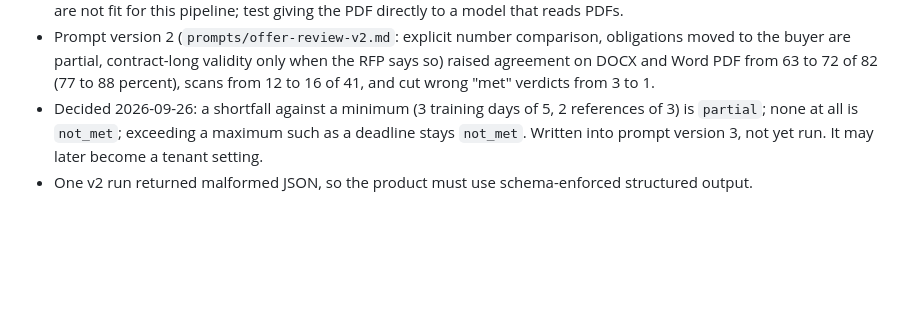
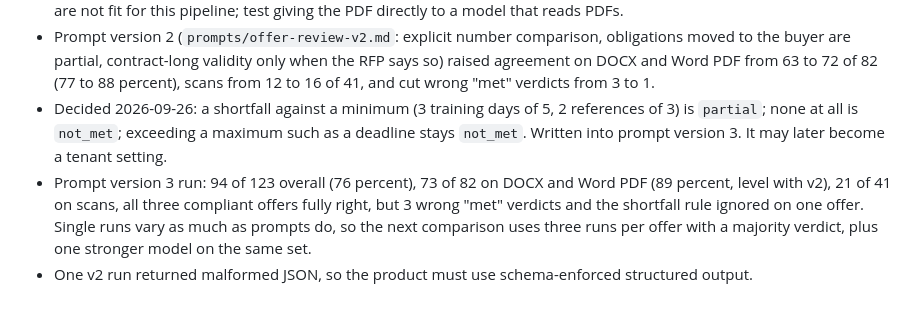
Before and after one commit to AhmedAssaf/ERP, a Markdown page: docs/06-spike-results.md, the part around the change. Drawn GitHub-style; blank space fills up the shorter version.

```diff
--- a/docs/06-spike-results.md
+++ b/docs/06-spike-results.md
@@ -180,5 +180,6 @@ Three fictional tenders with nine offers and answer keys (`spikes/OfferToMarkdow
 - A deterministic price checker found every planted financial error with no false positive, so F-48 arithmetic, missing-line, quantity, and unit checks need no LLM.
 - OCR lost the evidence behind several red flags (shared phone number, subcontractor name, certificate holder), so scans are not fit for this pipeline; test giving the PDF directly to a model that reads PDFs.
 - Prompt version 2 (`prompts/offer-review-v2.md`: explicit number comparison, obligations moved to the buyer are partial, contract-long validity only when the RFP says so) raised agreement on DOCX and Word PDF from 63 to 72 of 82 (77 to 88 percent), scans from 12 to 16 of 41, and cut wrong "met" verdicts from 3 to 1.
-- Decided 2026-09-26: a shortfall against a minimum (3 training days of 5, 2 references of 3) is `partial`; none at all is `not_met`; exceeding a maximum such as a deadline stays `not_met`. Written into prompt version 3, not yet run. It may later become a tenant setting.
+- Decided 2026-09-26: a shortfall against a minimum (3 training days of 5, 2 references of 3) is `partial`; none at all is `not_met`; exceeding a maximum such as a deadline stays `not_met`. Written into prompt version 3. It may later become a tenant setting.
+- Prompt version 3 run: 94 of 123 overall (76 percent), 73 of 82 on DOCX and Word PDF (89 percent, level with v2), 21 of 41 on scans, all three compliant offers fully right, but 3 wrong "met" verdicts and the shortfall rule ignored on one offer. Single runs vary as much as prompts do, so the next comparison uses three runs per offer with a majority verdict, plus one stronger model on the same set.
 - One v2 run returned malformed JSON, so the product must use schema-enforced structured output.
```
Also changed, not shown: spikes/OfferToMarkdownSpike/README.md (+17 -1 lines).
